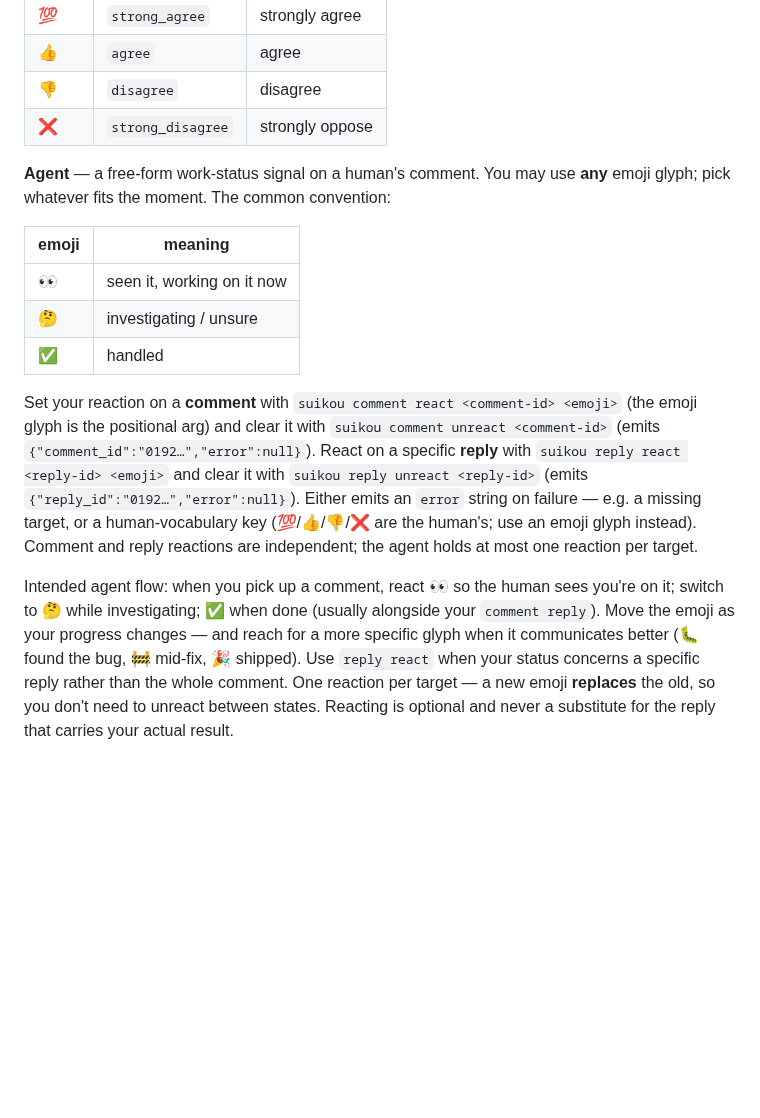
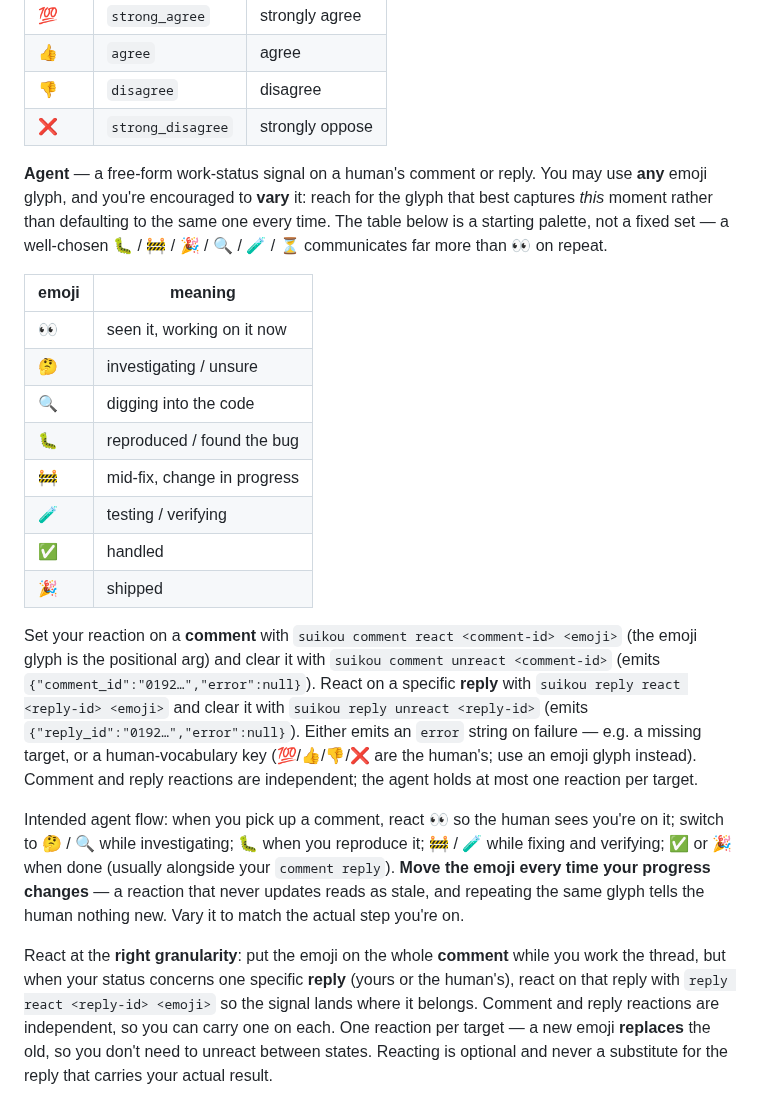
Before and after one commit to fahchen/suikou, a Markdown page: packaging/embed/skill.md, the part around the change. GitHub-like rendering; blank space fills up the shorter version.

Commit message:
docs(skill): encourage varied progress emoji on comments and replies
Expand the agent reaction palette and push agents to move the emoji as
work advances rather than repeating one glyph, and to react at the right
granularity — on the comment while working the thread, on a specific
reply when the status concerns that reply.

Co-Authored-By: Claude Opus 4.7 <noreply@anthropic.com>

```diff
--- a/packaging/embed/skill.md
+++ b/packaging/embed/skill.md
@@ -207,14 +207,21 @@ A **reaction** is a single emoji an actor puts on a comment or reply — a light
 | 👎 | `disagree` | disagree |
 | ❌ | `strong_disagree` | strongly oppose |
 
-**Agent** — a free-form work-status signal on a human's comment. You may use **any** emoji glyph; pick whatever fits the moment. The common convention:
+**Agent** — a free-form work-status signal on a human's comment or reply. You may use **any** emoji glyph, and you're encouraged to **vary** it: reach for the glyph that best captures *this* moment rather than defaulting to the same one every time. The table below is a starting palette, not a fixed set — a well-chosen 🐛 / 🚧 / 🎉 / 🔍 / 🧪 / ⏳ communicates far more than 👀 on repeat.
 
 | emoji | meaning |
 |-------|---------|
 | 👀 | seen it, working on it now |
 | 🤔 | investigating / unsure |
+| 🔍 | digging into the code |
+| 🐛 | reproduced / found the bug |
+| 🚧 | mid-fix, change in progress |
+| 🧪 | testing / verifying |
 | ✅ | handled |
+| 🎉 | shipped |
 
 Set your reaction on a **comment** with `suikou comment react <comment-id> <emoji>` (the emoji glyph is the positional arg) and clear it with `suikou comment unreact <comment-id>` (emits `{"comment_id":"0192…","error":null}`). React on a specific **reply** with `suikou reply react <reply-id> <emoji>` and clear it with `suikou reply unreact <reply-id>` (emits `{"reply_id":"0192…","error":null}`). Either emits an `error` string on failure — e.g. a missing target, or a human-vocabulary key (💯/👍/👎/❌ are the human's; use an emoji glyph instead). Comment and reply reactions are independent; the agent holds at most one reaction per target.
 
-Intended agent flow: when you pick up a comment, react 👀 so the human sees you're on it; switch to 🤔 while investigating; ✅ when done (usually alongside your `comment reply`). Move the emoji as your progress changes — and reach for a more specific glyph when it communicates better (🐛 found the bug, 🚧 mid-fix, 🎉 shipped). Use `reply react` when your status concerns a specific reply rather than the whole comment. One reaction per target — a new emoji **replaces** the old, so you don't need to unreact between states. Reacting is optional and never a substitute for the reply that carries your actual result.
+Intended agent flow: when you pick up a comment, react 👀 so the human sees you're on it; switch to 🤔 / 🔍 while investigating; 🐛 when you reproduce it; 🚧 / 🧪 while fixing and verifying; ✅ or 🎉 when done (usually alongside your `comment reply`). **Move the emoji every time your progress changes** — a reaction that never updates reads as stale, and repeating the same glyph tells the human nothing new. Vary it to match the actual step you're on.
+
+React at the **right granularity**: put the emoji on the whole **comment** while you work the thread, but when your status concerns one specific **reply** (yours or the human's), react on that reply with `reply react <reply-id> <emoji>` so the signal lands where it belongs. Comment and reply reactions are independent, so you can carry one on each. One reaction per target — a new emoji **replaces** the old, so you don't need to unreact between states. Reacting is optional and never a substitute for the reply that carries your actual result.
```
